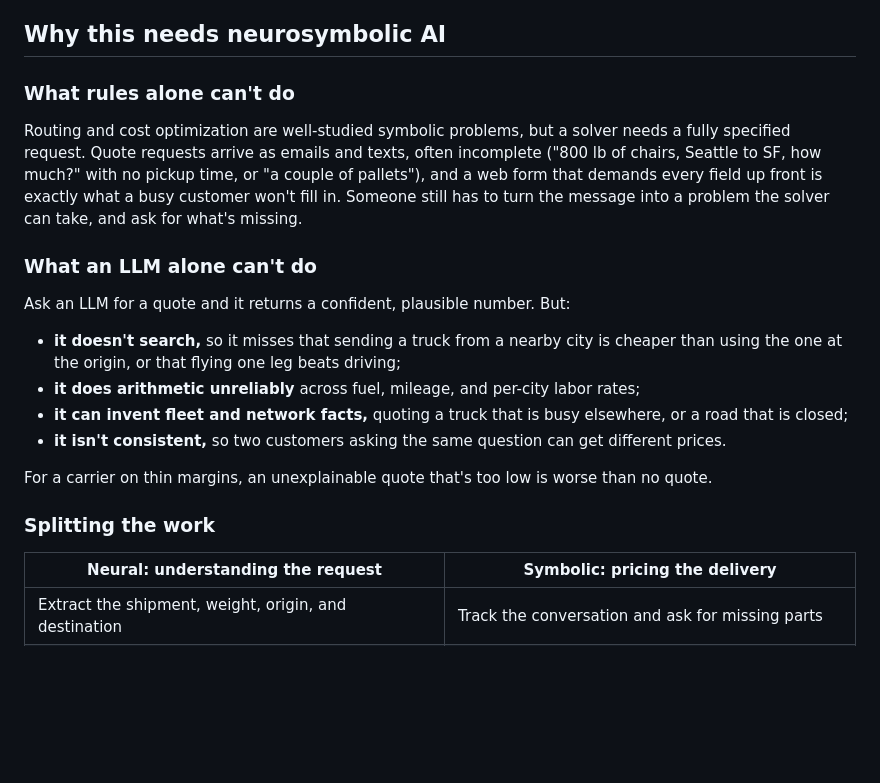
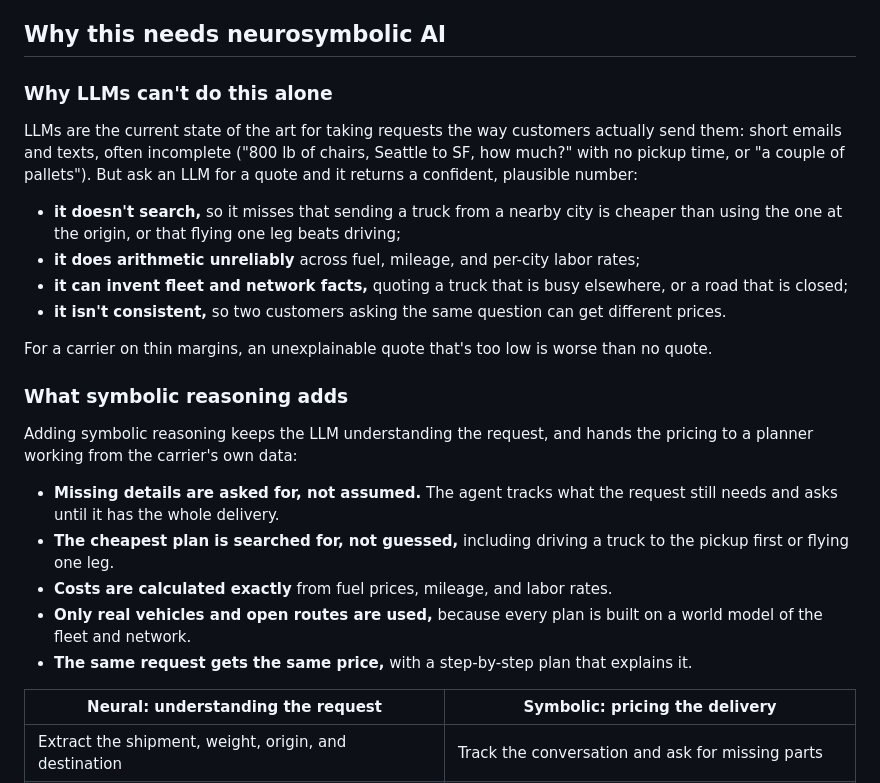
Before and after one commit to polycog/demo-logistics-tech, a Markdown page: docs/usecase.md, the part around the change. Drawn GitHub-style; blank space fills up the shorter version.

Commit message:
Lead the use case with LLM limits and name cognition components
Restructure "Why this needs neurosymbolic AI" to first explain why LLMs
can't do this alone and then what symbolic reasoning adds, rework the
README problem statement to the same narrative, and name and link the
cognition components used in the technical approach.

Co-Authored-By: Claude Opus 5.5 <noreply@anthropic.com>

```diff
--- a/docs/usecase.md
+++ b/docs/usecase.md
@@ -23,13 +23,9 @@ According to [Foundation Capital](https://foundationcapital.com/ideas/overhaulin
 
 ## Why this needs neurosymbolic AI
 
-### What rules alone can't do
+### Why LLMs can't do this alone
 
-Routing and cost optimization are well-studied symbolic problems, but a solver needs a fully specified request. Quote requests arrive as emails and texts, often incomplete ("800 lb of chairs, Seattle to SF, how much?" with no pickup time, or "a couple of pallets"), and a web form that demands every field up front is exactly what a busy customer won't fill in. Someone still has to turn the message into a problem the solver can take, and ask for what's missing.
-
-### What an LLM alone can't do
-
-Ask an LLM for a quote and it returns a confident, plausible number. But:
+LLMs are the current state of the art for taking requests the way customers actually send them: short emails and texts, often incomplete ("800 lb of chairs, Seattle to SF, how much?" with no pickup time, or "a couple of pallets"). But ask an LLM for a quote and it returns a confident, plausible number:
 
 - **it doesn't search,** so it misses that sending a truck from a nearby city is cheaper than using the one at the origin, or that flying one leg beats driving;
 - **it does arithmetic unreliably** across fuel, mileage, and per-city labor rates;
@@ -38,7 +34,15 @@ Ask an LLM for a quote and it returns a confident, plausible number. But:
 
 For a carrier on thin margins, an unexplainable quote that's too low is worse than no quote.
 
-### Splitting the work
+### What symbolic reasoning adds
+
+Adding symbolic reasoning keeps the LLM understanding the request, and hands the pricing to a planner working from the carrier's own data:
+
+- **Missing details are asked for, not assumed.** The agent tracks what the request still needs and asks until it has the whole delivery.
+- **The cheapest plan is searched for, not guessed,** including driving a truck to the pickup first or flying one leg.
+- **Costs are calculated exactly** from fuel prices, mileage, and labor rates.
+- **Only real vehicles and open routes are used,** because every plan is built on a world model of the fleet and network.
+- **The same request gets the same price,** with a step-by-step plan that explains it.
 
 | Neural: understanding the request | Symbolic: pricing the delivery |
 |---|---|
```
Also changed, not shown: README.md (+2 -2 lines).
